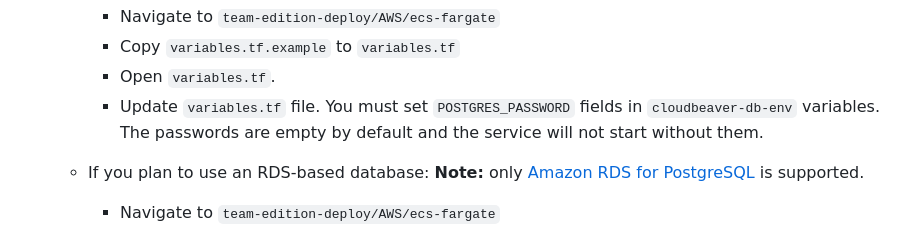
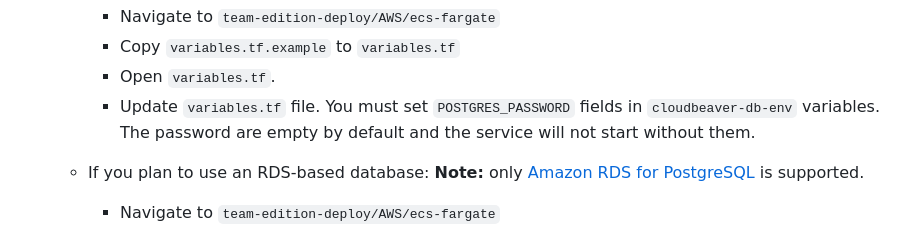
Before and after one commit to dbeaver/team-edition-deploy, a Markdown page: AWS/ecs-fargate/README.md, the part around the change. Rendered like a GitHub page.

Commit message:
dbeaver/dbeaver-devops#1669 Fix typo

```diff
--- a/AWS/ecs-fargate/README.md
+++ b/AWS/ecs-fargate/README.md
@@ -24,7 +24,7 @@ git clone https://github.com/dbeaver/team-edition-deploy.git
      - Navigate to `team-edition-deploy/AWS/ecs-fargate`
      - Copy `variables.tf.example` to `variables.tf`
      - Open `variables.tf`.
-     - Update `variables.tf` file. You must set `POSTGRES_PASSWORD` fields in `cloudbeaver-db-env` variables. The passwords are empty by default and the service will not start without them.
+     - Update `variables.tf` file. You must set `POSTGRES_PASSWORD` fields in `cloudbeaver-db-env` variables. The password are empty by default and the service will not start without them.
 
    - If you plan to use an RDS-based database:
  **Note:** only [Amazon RDS for PostgreSQL](https://aws.amazon.com/rds/postgresql/) is supported.
```
